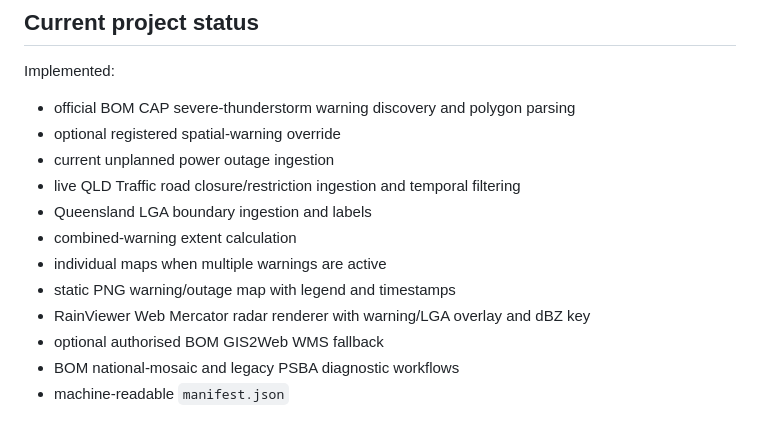
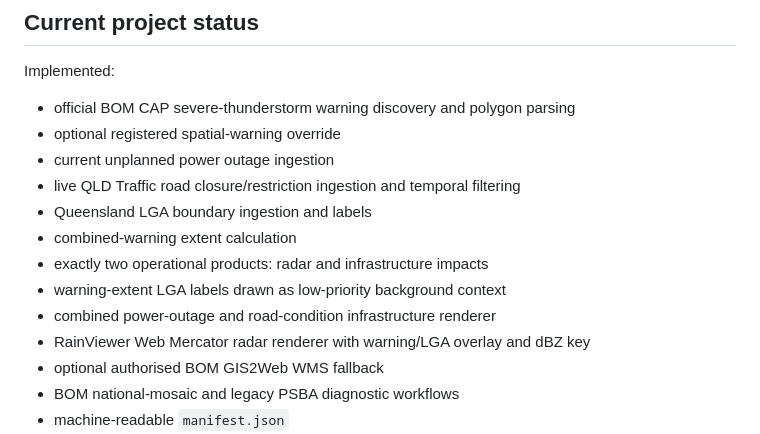
Before and after one commit to giswatidid/Mapping, a Markdown page: README.md, the part around one of its changes. GitHub-like rendering.

```diff
--- a/README.md
+++ b/README.md
@@ -94,8 +93,9 @@ Implemented:
 - live QLD Traffic road closure/restriction ingestion and temporal filtering
 - Queensland LGA boundary ingestion and labels
 - combined-warning extent calculation
-- individual maps when multiple warnings are active
-- static PNG warning/outage map with legend and timestamps
+- exactly two operational products: radar and infrastructure impacts
+- warning-extent LGA labels drawn as low-priority background context
+- combined power-outage and road-condition infrastructure renderer
 - RainViewer Web Mercator radar renderer with warning/LGA overlay and dBZ key
 - optional authorised BOM GIS2Web WMS fallback
 - BOM national-mosaic and legacy PSBA diagnostic workflows
```
Also changed, not shown: other parts of README.md (+29 -24 lines).
